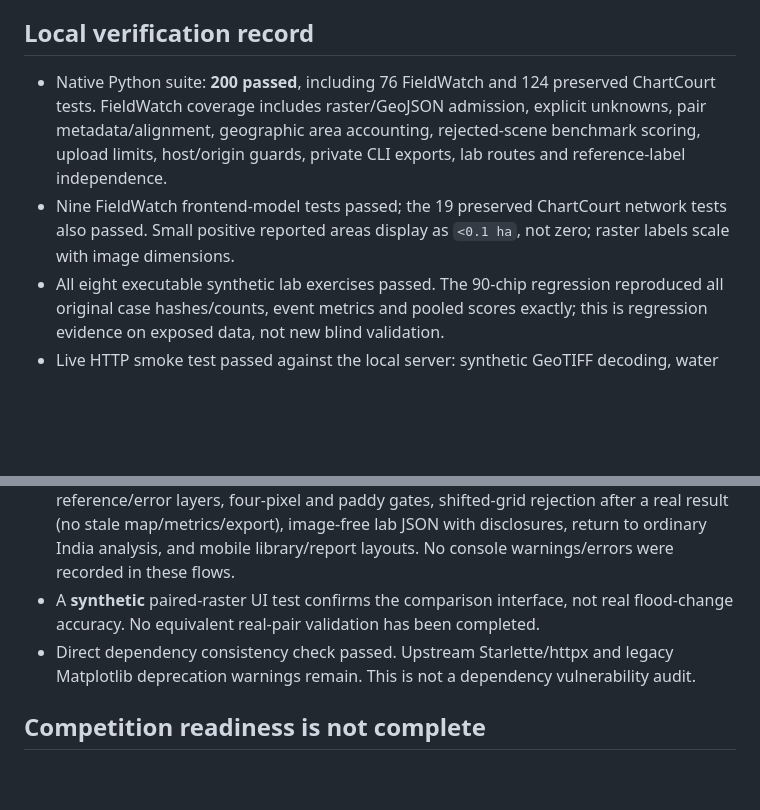
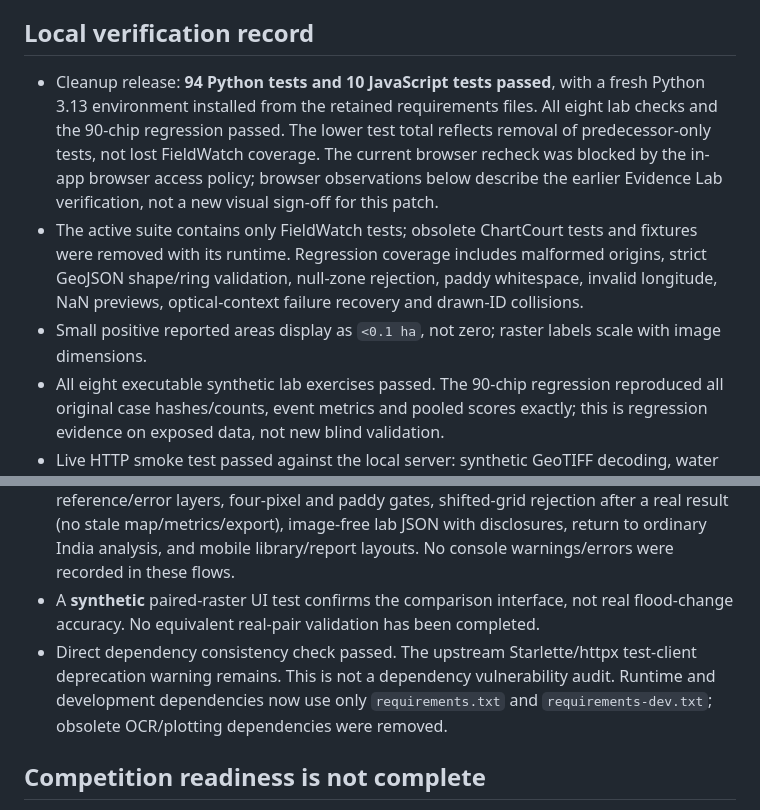
Before and after one commit to DhruvR-16/WaterTrace, a Markdown page: docs/FIELDWATCH_READINESS.md, 2 parts joined by grey strips. Drawn GitHub-style; blank space fills up the shorter version.

Commit message:
docs: record clean-install regression checks and verification limits

```diff
--- a/docs/FIELDWATCH_READINESS.md
+++ b/docs/FIELDWATCH_READINESS.md
@@ -13,15 +13,16 @@ The Sites local-preview guidance informed browser verification and responsive la
 
 ## Local verification record
 
-- Native Python suite: **200 passed**, including 76 FieldWatch and 124 preserved ChartCourt tests. FieldWatch coverage includes raster/GeoJSON admission, explicit unknowns, pair metadata/alignment, geographic area accounting, rejected-scene benchmark scoring, upload limits, host/origin guards, private CLI exports, lab routes and reference-label independence.
-- Nine FieldWatch frontend-model tests passed; the 19 preserved ChartCourt network tests also passed. Small positive reported areas display as `<0.1 ha`, not zero; raster labels scale with image dimensions.
+- Cleanup release: **94 Python tests and 10 JavaScript tests passed**, with a fresh Python 3.13 environment installed from the retained requirements files. All eight lab checks and the 90-chip regression passed. The lower test total reflects removal of predecessor-only tests, not lost FieldWatch coverage. The current browser recheck was blocked by the in-app browser access policy; browser observations below describe the earlier Evidence Lab verification, not a new visual sign-off for this patch.
+- The active suite contains only FieldWatch tests; obsolete ChartCourt tests and fixtures were removed with its runtime. Regression coverage includes malformed origins, strict GeoJSON shape/ring validation, null-zone rejection, paddy whitespace, invalid longitude, NaN previews, optical-context failure recovery and drawn-ID collisions.
+- Small positive reported areas display as `<0.1 ha`, not zero; raster labels scale with image dimensions.
 - All eight executable synthetic lab exercises passed. The 90-chip regression reproduced all original case hashes/counts, event metrics and pooled scores exactly; this is regression evidence on exposed data, not new blind validation.
 - Live HTTP smoke test passed against the local server: synthetic GeoTIFF decoding, water result, invalid-input rejection and untrusted-host rejection.
 - Browser checks passed for real India GeoTIFF upload; custom polygon drawing and reanalysis; GeoJSON import with a rice-context warning; uncertainty filtering; saved review; downloaded JSON without images; synthetic paired upload; earlier-layer switching; and 96×64 image/overlay aspect-ratio preservation.
 - Responsive check at 390×844 showed no horizontal overflow. Normal desktop browser rendering was inspected; no console errors/warnings were reported in the tested flows.
 - Evidence Lab browser checks passed for India and Sri Lanka metrics, isolated reference/error layers, four-pixel and paddy gates, shifted-grid rejection after a real result (no stale map/metrics/export), image-free lab JSON with disclosures, return to ordinary India analysis, and mobile library/report layouts. No console warnings/errors were recorded in these flows.
 - A **synthetic** paired-raster UI test confirms the comparison interface, not real flood-change accuracy. No equivalent real-pair validation has been completed.
-- Direct dependency consistency check passed. Upstream Starlette/httpx and legacy Matplotlib deprecation warnings remain. This is not a dependency vulnerability audit.
+- Direct dependency consistency check passed. The upstream Starlette/httpx test-client deprecation warning remains. This is not a dependency vulnerability audit. Runtime and development dependencies now use only `requirements.txt` and `requirements-dev.txt`; obsolete OCR/plotting dependencies were removed.
 
 ## Competition readiness is not complete
 
```
